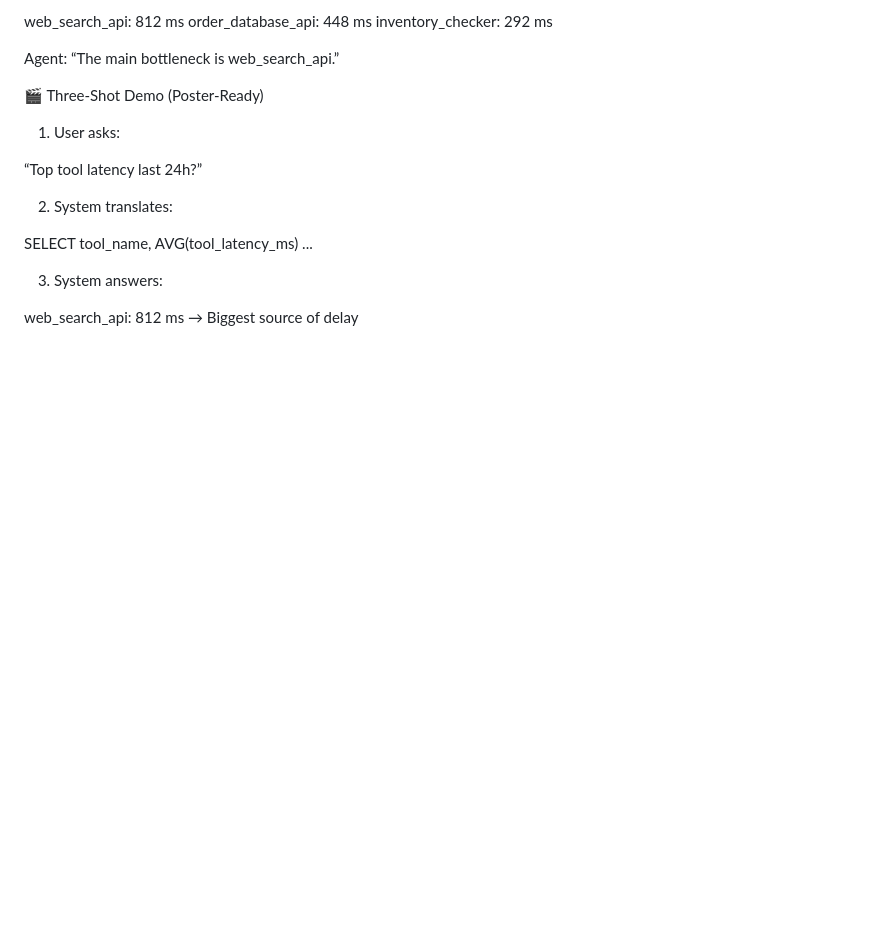
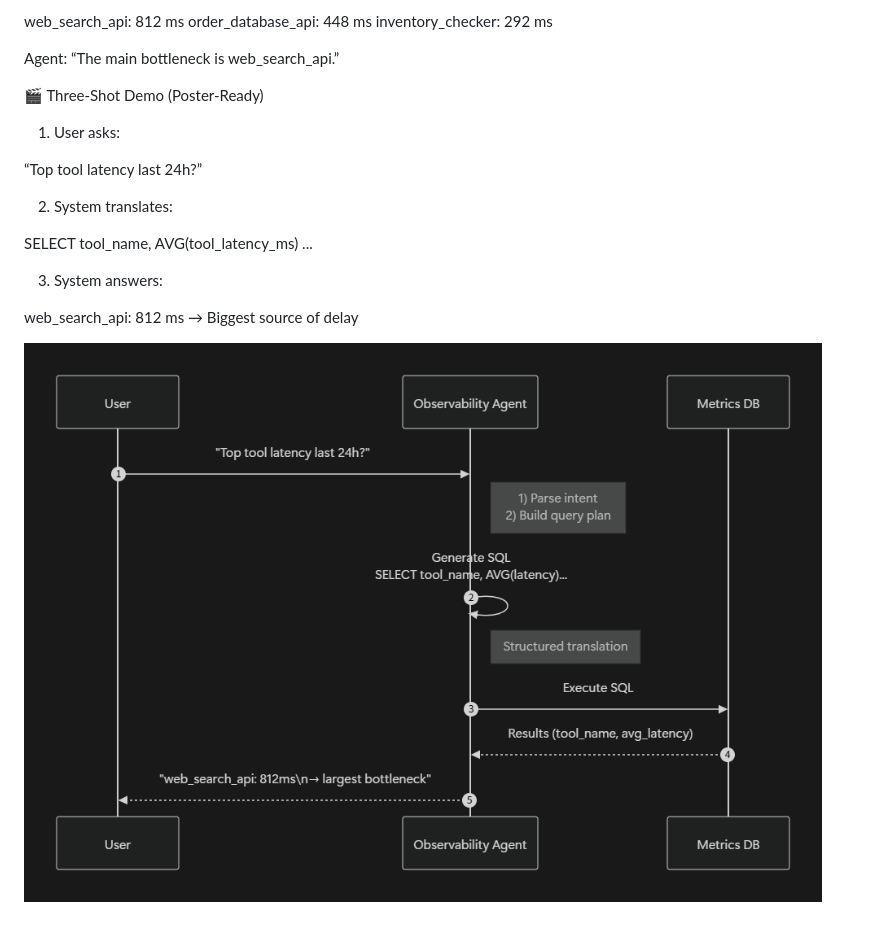
Before and after one commit to harryn0502/infinite-loop, a Markdown page: poster/use_case.md, the part around the change. Rendered like a GitHub page; pictures changed too: poster/usecase_diagram.png (added); blank space fills up the shorter version.

Commit message:
added use case storyline

```diff
--- a/poster/use_case.md
+++ b/poster/use_case.md
@@ -46,3 +46,5 @@ SELECT tool_name, AVG(tool_latency_ms) ...
 
 web_search_api: 812 ms
 → Biggest source of delay
+
+![alt text](usecase_diagram.png)
```
